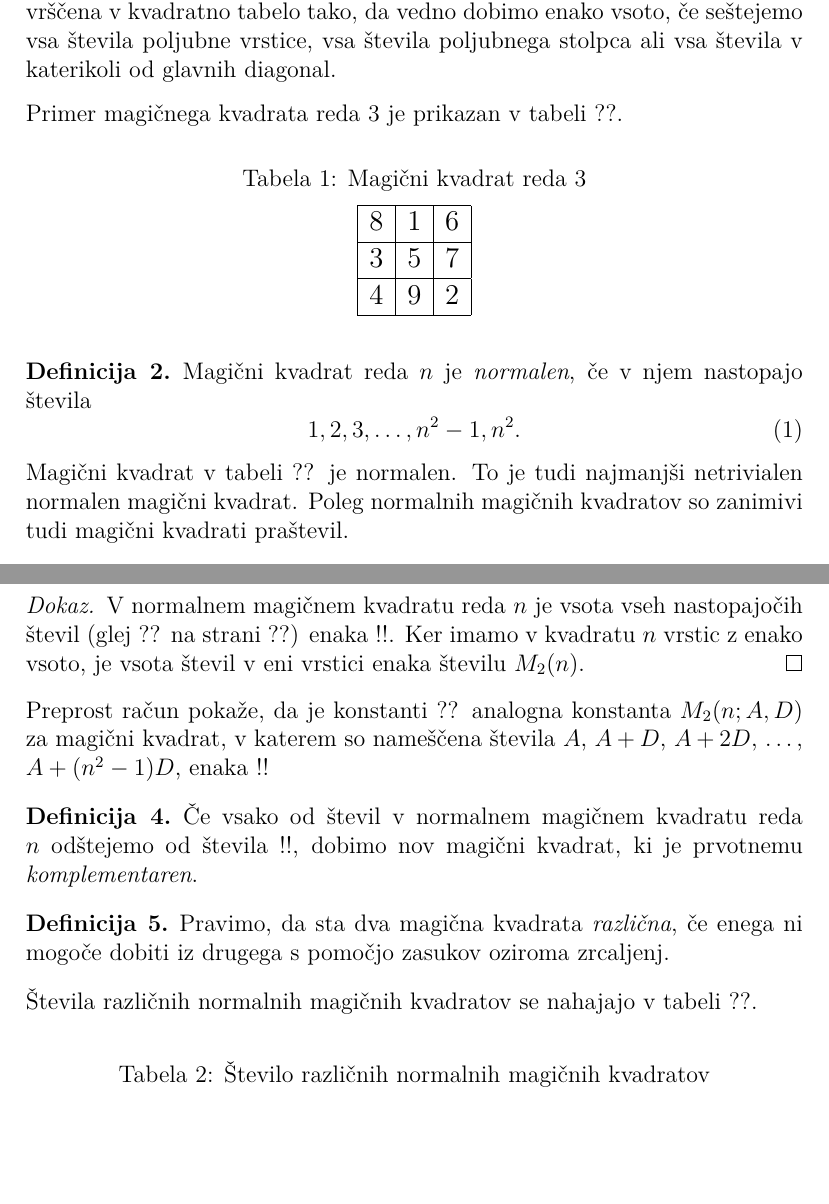
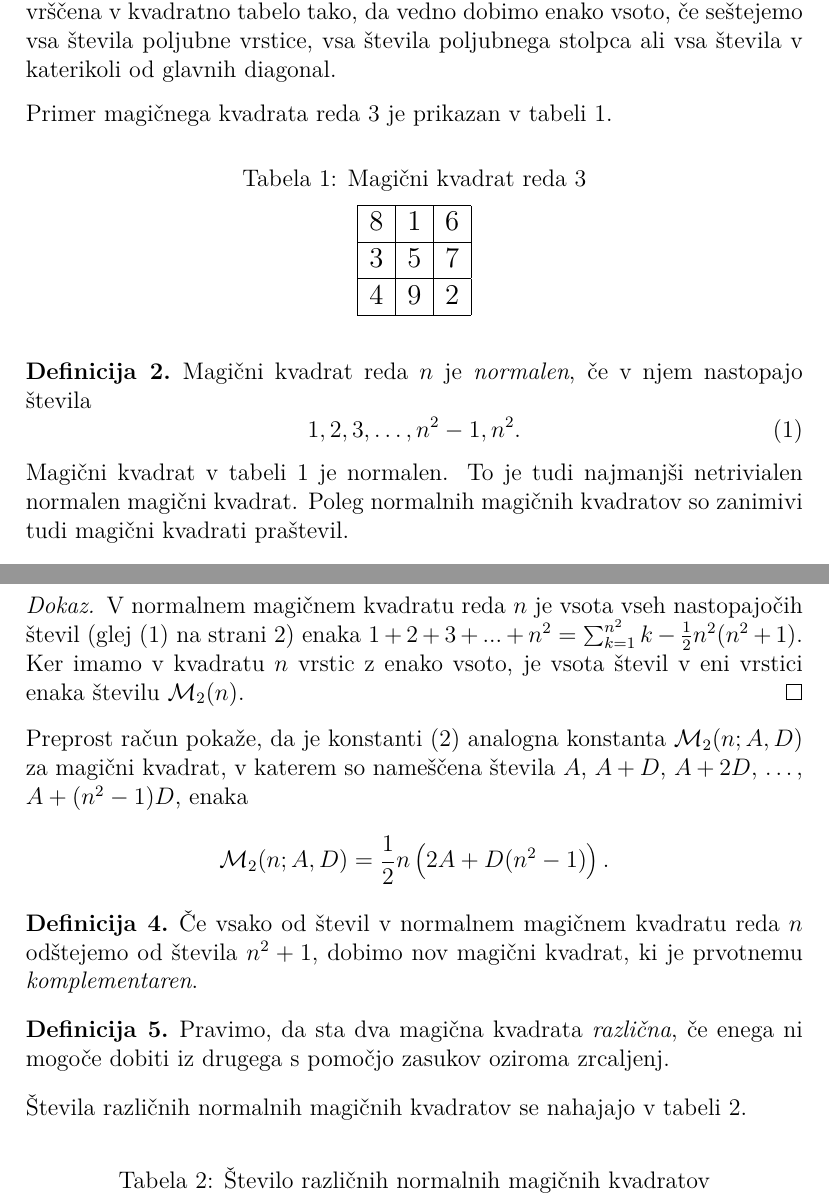
Before and after one commit to Nicksy07/4.-domaca-naloga, a LaTeX document (06-magicni-kvadrati/magic.tex): two parts of pages 2 and 4 of 5, joined at a grey line, cut so that both start at the same text, the shorter picture padded with empty space. Compiled offline with pdfLaTeX.

Commit message:
Poslednji commit nadam se

```diff
--- a/06-magicni-kvadrati/magic.tex
+++ b/06-magicni-kvadrati/magic.tex
@@ -4,8 +4,10 @@
 \usepackage[T1]{fontenc}
 \usepackage{lmodern}
 \usepackage{amsthm}
+\usepackage{amsmath}
 \usepackage{url}
 \usepackage{booktabs}
+\newcommand{\m}{\mathcal{M}}
 {\theoremstyle{definition}
 \newtheorem{definicija}{Definicija}
 }
@@ -67,7 +69,7 @@ Prirejeno po:
    stolpca ali vsa števila v katerikoli od glavnih diagonal.
 \end{definicija}
 
-Primer magičnega kvadrata reda 3 je prikazan v tabeli ??. % sklic: table:mag3
+Primer magičnega kvadrata reda 3 je prikazan v tabeli \ref{table:mag3}. % sklic: table:mag3
 
 % - napis nad tabelo: Magični kvadrat reda 3
 % - oznaka: table:mag3
@@ -89,11 +91,12 @@ Primer magičnega kvadrata reda 3 je prikazan v tabeli ??. % sklic: table:mag3
    Magični kvadrat reda \(n\) je \emph{normalen}, če v njem nastopajo števila
    \begin{equation}
       % oznaka: eq:numbers
+      \label{eq:numbers}
       1, 2, 3, \ldots, n^2-1, n^2.
    \end{equation}
 \end{definicija}
 
-Magični kvadrat v tabeli ?? je normalen.
+Magični kvadrat v tabeli~\ref{table:mag3} je normalen.
 To je tudi najmanjši netrivialen normalen magični kvadrat.
 Poleg normalnih magičnih kvadratov so zanimivi tudi magični kvadrati praštevil. % sklic: table:mag3
 
@@ -178,21 +182,21 @@ in zato kvadrat ni normalen.
 
 \begin{proof}
 V normalnem magičnem kvadratu reda \(n\) je vsota vseh nastopajočih
-   števil (glej ?? na strani ??) enaka
-   !!. Ker imamo
+   števil (glej~\eqref{eq:numbers} na strani~\pageref{eq:numbers}) enaka
+   $1+2+3+...+n^2=\sum_{k=1}^{n^2}k-\frac{1}{2}n^2(n^2+1)$. Ker imamo
    v kvadratu \(n\) vrstic z enako vsoto, je vsota števil v eni vrstici
-   enaka številu \(M_2(n)\). % sklica: eq:numbers, eq:numbers
+   enaka številu \(\m_2(n)\). % sklica: eq:numbers, eq:numbers
 \end{proof}
 
 
-Preprost račun pokaže, da je konstanti ?? analogna konstanta
-\(M_2(n;A,D)\) za magični kvadrat, v katerem so nameščena števila
+Preprost račun pokaže, da je konstanti~\eqref{eq:mc} analogna konstanta
+\(\m_2(n;A,D)\) za magični kvadrat, v katerem so nameščena števila
 \(A\), \(A+D\), \(A+2D\), \ldots, \(A+(n^2-1)D\), enaka % sklic: eq:mc
-!!
+$$\m_2(n;A,D) = \frac{1}{2}n\left(2A+D(n^2-1)\right).$$
 
 \begin{definicija}
       Če vsako od števil v normalnem magičnem kvadratu reda \(n\) odštejemo
-      od števila !!, dobimo nov magični kvadrat, ki je prvotnemu
+      od števila $n^2+1$, dobimo nov magični kvadrat, ki je prvotnemu
       \emph{komplementaren}.
 \end{definicija}
 
@@ -201,7 +205,7 @@ Preprost račun pokaže, da je konstanti ?? analogna konstanta
       iz drugega s pomočjo zasukov oziroma zrcaljenj.
 \end{definicija}
 
-Števila različnih normalnih magičnih kvadratov se nahajajo v tabeli ??.
+Števila različnih normalnih magičnih kvadratov se nahajajo v tabeli~\ref{table:stevila}.
 % sklic: table:stevila
 
 % - napis nad tabelo: Število različnih normalnih magičnih kvadratov
```
Also changed, not shown: 06-magicni-kvadrati/magic.tex (3 more changed lines).
